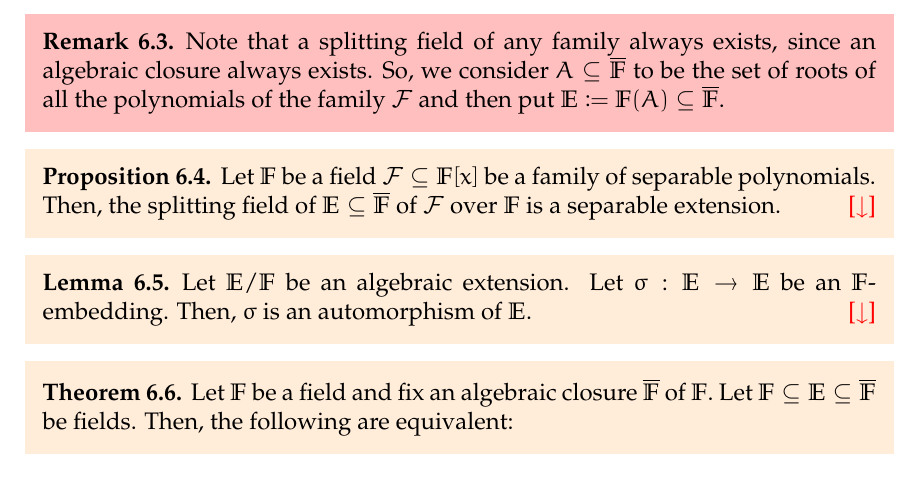
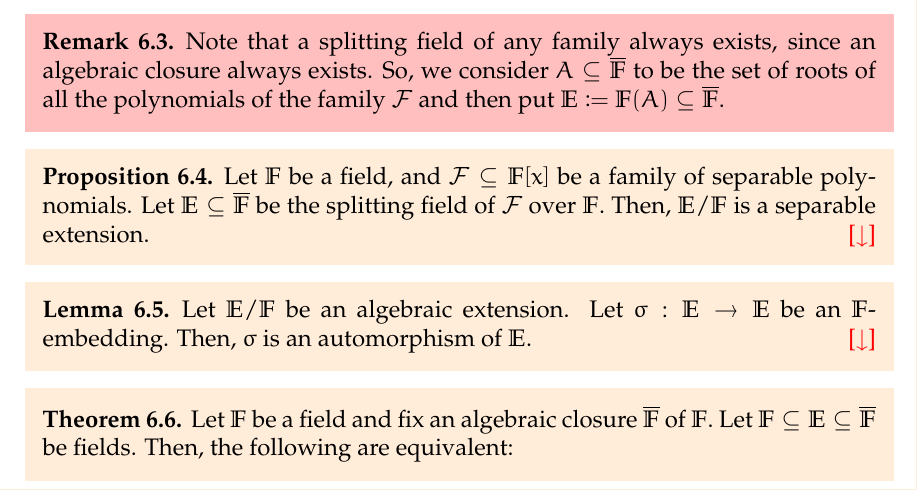
Before and after one commit to aryamanmaithani/math, a LaTeX thesis (ma-414/notes.tex, which reads ma-414/chapters/06.tex): part of page 37 of 136, cut so that both start at the same text. Compiled offline with pdfLaTeX.

Commit message:
fixed phrasing thx to κ

```diff
--- a/ma-414/chapters/06.tex
+++ b/ma-414/chapters/06.tex
@@ -14,7 +14,7 @@
 
 \begin{restatable}[]{prop}{seppolysplittingfields}
 \label{prop:seppolysplittingfields}
-    Let $\mathbb{F}$ be a field $\mathcal{F} \subset \mathbb{F}[x]$ be a family of separable polynomials. Then, the splitting field of $\mathbb{E} \subset \overline{\mathbb{F}}$ of $\mathcal{F}$ over $\mathbb{F}$ is a separable extension. \hfill\hyperref[prop:seppolysplittingfields2]{\downsym}
+    Let $\mathbb{F}$ be a field, and $\mathcal{F} \subset \mathbb{F}[x]$ be a family of separable polynomials. Let $\mathbb{E} \subset \overline{\mathbb{F}}$ be the splitting field of $\mathcal{F}$ over $\mathbb{F}.$ Then, $\mathbb{E}/\mathbb{F}$ is a separable extension. \hfill\hyperref[prop:seppolysplittingfields2]{\downsym}
 \end{restatable}
 
 \begin{restatable}[]{lem}{algebraicautomorphism}
```
Also changed, not shown: ma-414/notes.pdf.
